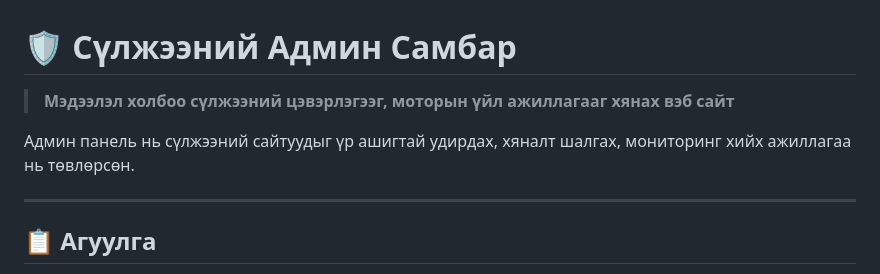
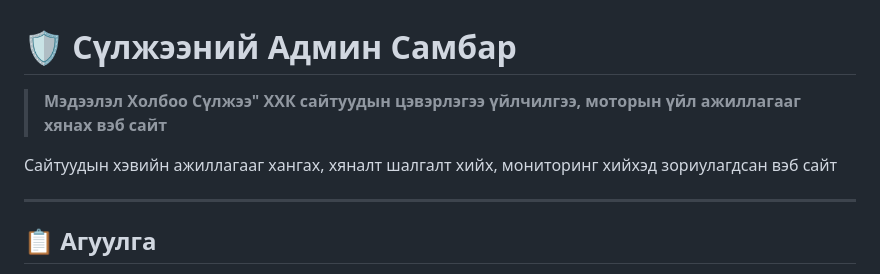
Before and after one commit to tumurchudur0olvr-oss/networkholboo, a Markdown page: README.md, the part around the change. Rendered like a GitHub page.

```diff
--- a/README.md
+++ b/README.md
@@ -1,8 +1,8 @@
 # 🛡️ Сүлжээний Админ Самбар
 
-> **Мэдээлэл холбоо сүлжээний цэвэрлэгээг, моторын үйл ажиллагааг хянах вэб сайт**
+> **Мэдээлэл Холбоо Сүлжээ" ХХК сайтуудын цэвэрлэгээ үйлчилгээ, моторын үйл ажиллагааг хянах вэб сайт**
 
-Админ панель нь сүлжээний сайтуудыг үр ашигтай удирдах, хяналт шалгах, мониторинг хийх ажиллагаа нь төвлөрсөн.
+ Сайтуудын хэвийн ажиллагааг хангах, хяналт шалгалт хийх, мониторинг хийхэд зориулагдсан вэб сайт
 
 ---
 
```
